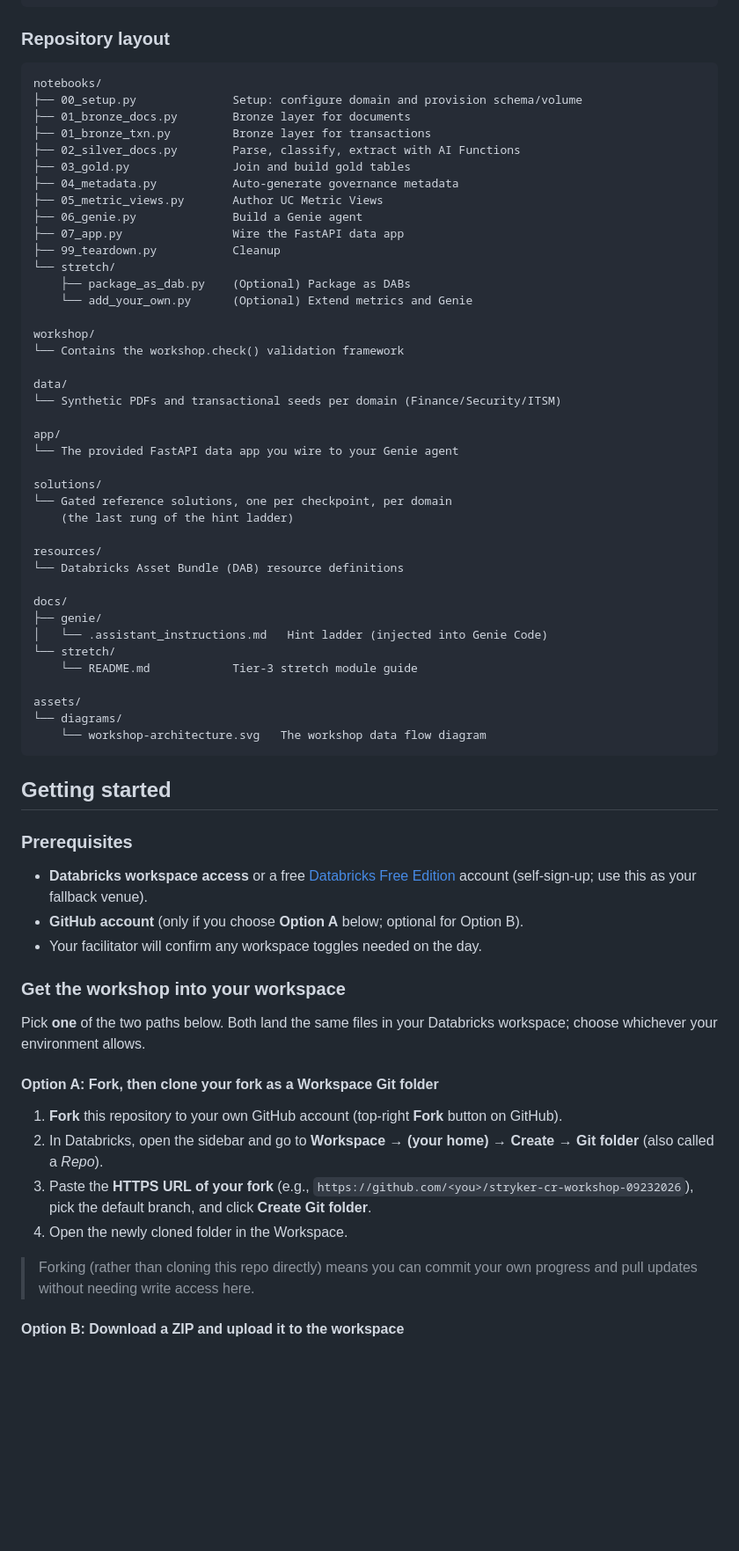
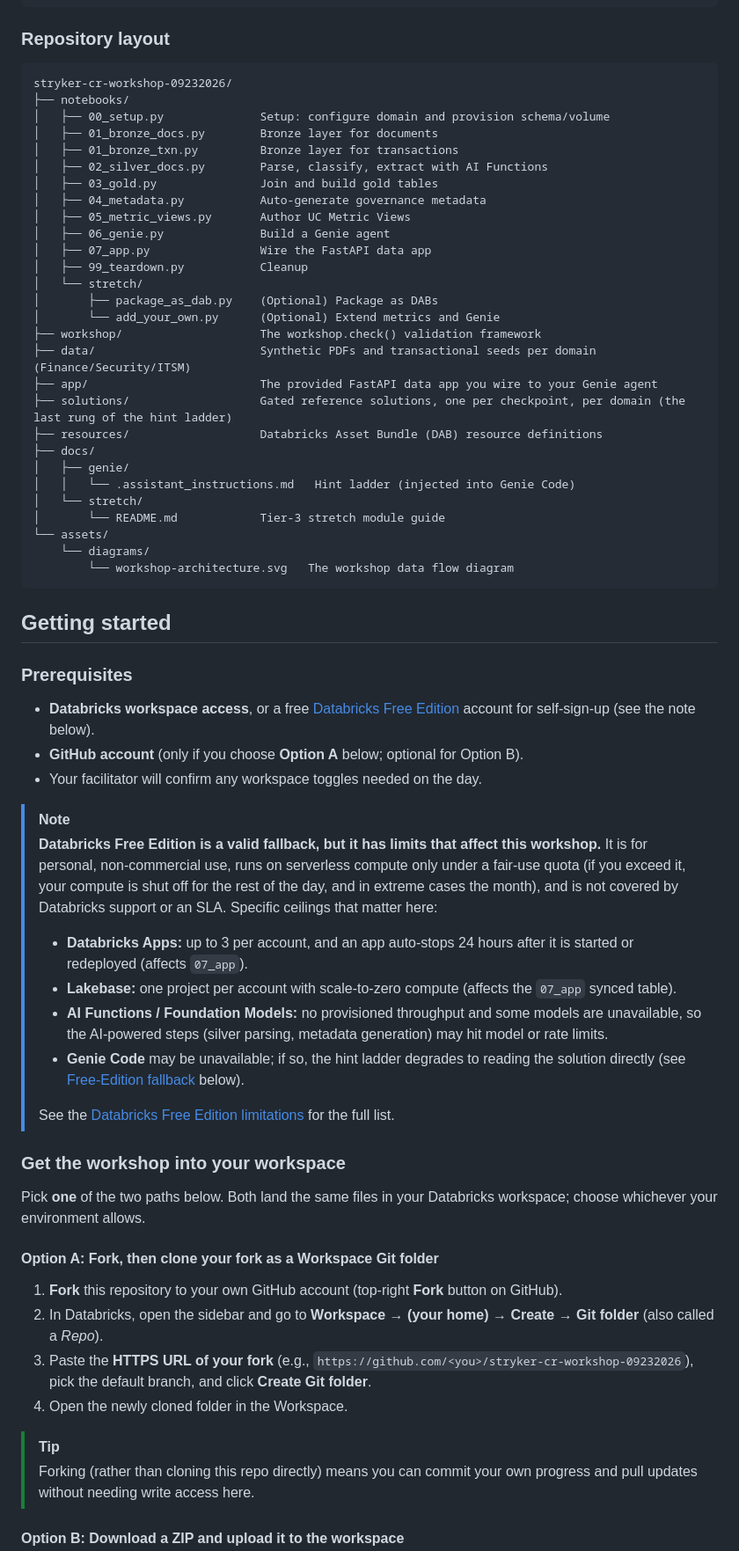
Before and after one commit to pablordoricaw/stryker-cr-workshop-09232026, a Markdown page: README.md, the part around one of its changes. Shown at 88% size. Rendered like a GitHub page; blank space fills up the shorter version.

Commit message:
docs(readme): root the layout tree, add Free Edition note, use GitHub admonitions (#29)
- Nest the repository layout under a stryker-cr-workshop-09232026/ root
- Add a Free Edition prerequisites note with verified limitations
  (serverless quota, non-commercial/no-SLA, Apps and Lakebase caps,
  foundation-model limits, Genie Code caveat)
- Convert the Forking and Facilitator note blockquotes to GitHub
  admonitions ([!TIP] / [!NOTE]); leave worked-example quotes as-is
- Remove the horizontal-rule section divider
- Promote the "You're ready" paragraph to a "You've got the code, now
  what?" subsection with a matching table-of-contents entry

Co-authored-by: Isaac <no-reply@databricks.com>

````diff
--- a/README.md
+++ b/README.md
@@ -71,55 +72,52 @@ stretch/add_your_own        Extend metric views and Genie questions
 ### Repository layout
 
 ```
-notebooks/
-├── 00_setup.py              Setup: configure domain and provision schema/volume
-├── 01_bronze_docs.py        Bronze layer for documents
-├── 01_bronze_txn.py         Bronze layer for transactions
-├── 02_silver_docs.py        Parse, classify, extract with AI Functions
-├── 03_gold.py               Join and build gold tables
-├── 04_metadata.py           Auto-generate governance metadata
-├── 05_metric_views.py       Author UC Metric Views
-├── 06_genie.py              Build a Genie agent
-├── 07_app.py                Wire the FastAPI data app
-├── 99_teardown.py           Cleanup
-└── stretch/
-    ├── package_as_dab.py    (Optional) Package as DABs
-    └── add_your_own.py      (Optional) Extend metrics and Genie
-
-workshop/
-└── Contains the workshop.check() validation framework
-
-data/
-└── Synthetic PDFs and transactional seeds per domain (Finance/Security/ITSM)
-
-app/
-└── The provided FastAPI data app you wire to your Genie agent
-
-solutions/
-└── Gated reference solutions, one per checkpoint, per domain
-    (the last rung of the hint ladder)
-
-resources/
-└── Databricks Asset Bundle (DAB) resource definitions
-
-docs/
-├── genie/
-│   └── .assistant_instructions.md   Hint ladder (injected into Genie Code)
-└── stretch/
-    └── README.md            Tier-3 stretch module guide
-
-assets/
-└── diagrams/
-    └── workshop-architecture.svg   The workshop data flow diagram
+stryker-cr-workshop-09232026/
+├── notebooks/
+│   ├── 00_setup.py              Setup: configure domain and provision schema/volume
+│   ├── 01_bronze_docs.py        Bronze layer for documents
+│   ├── 01_bronze_txn.py         Bronze layer for transactions
+│   ├── 02_silver_docs.py        Parse, classify, extract with AI Functions
+│   ├── 03_gold.py               Join and build gold tables
+│   ├── 04_metadata.py           Auto-generate governance metadata
+│   ├── 05_metric_views.py       Author UC Metric Views
+│   ├── 06_genie.py              Build a Genie agent
+│   ├── 07_app.py                Wire the FastAPI data app
+│   ├── 99_teardown.py           Cleanup
+│   └── stretch/
+│       ├── package_as_dab.py    (Optional) Package as DABs
+│       └── add_your_own.py      (Optional) Extend metrics and Genie
+├── workshop/                    The workshop.check() validation framework
+├── data/                        Synthetic PDFs and transactional seeds per domain (Finance/Security/ITSM)
+├── app/                         The provided FastAPI data app you wire to your Genie agent
+├── solutions/                   Gated reference solutions, one per checkpoint, per domain (the last rung of the hint ladder)
+├── resources/                   Databricks Asset Bundle (DAB) resource definitions
+├── docs/
+│   ├── genie/
+│   │   └── .assistant_instructions.md   Hint ladder (injected into Genie Code)
+│   └── stretch/
+│       └── README.md            Tier-3 stretch module guide
+└── assets/
+    └── diagrams/
+        └── workshop-architecture.svg   The workshop data flow diagram
 ```
 
 ## Getting started
 
 ### Prerequisites
 
-- **Databricks workspace access** or a free [Databricks Free Edition](https://www.databricks.com/learn/free-edition) account (self-sign-up; use this as your fallback venue).
+- **Databricks workspace access**, or a free [Databricks Free Edition](https://www.databricks.com/learn/free-edition) account for self-sign-up (see the note below).
 - **GitHub account** (only if you choose **Option A** below; optional for Option B).
 - Your facilitator will confirm any workspace toggles needed on the day.
+
+> [!NOTE]
+> **Databricks Free Edition is a valid fallback, but it has limits that affect this workshop.** It is for personal, non-commercial use, runs on serverless compute only under a fair-use quota (if you exceed it, your compute is shut off for the rest of the day, and in extreme cases the month), and is not covered by Databricks support or an SLA. Specific ceilings that matter here:
+> - **Databricks Apps:** up to 3 per account, and an app auto-stops 24 hours after it is started or redeployed (affects `07_app`).
+> - **Lakebase:** one project per account with scale-to-zero compute (affects the `07_app` synced table).
+> - **AI Functions / Foundation Models:** no provisioned throughput and some models are unavailable, so the AI-powered steps (silver parsing, metadata generation) may hit model or rate limits.
+> - **Genie Code** may be unavailable; if so, the hint ladder degrades to reading the solution directly (see [Free-Edition fallback](#free-edition-fallback) below).
+>
+> See the [Databricks Free Edition limitations](https://docs.databricks.com/aws/en/getting-started/free-edition-limitations) for the full list.
 
 ### Get the workshop into your workspace
 
@@ -132,6 +130,7 @@ Pick **one** of the two paths below. Both land the same files in your Databricks
 3. Paste the **HTTPS URL of your fork** (e.g., `https://github.com/<you>/stryker-cr-workshop-09232026`), pick the default branch, and click **Create Git folder**.
 4. Open the newly cloned folder in the Workspace.
 
+> [!TIP]
 > Forking (rather than cloning this repo directly) means you can commit your own progress and pull updates without needing write access here.
 
 #### Option B: Download a ZIP and upload it to the workspace
````
Also changed, not shown: other parts of README.md (+5 -3 lines).
